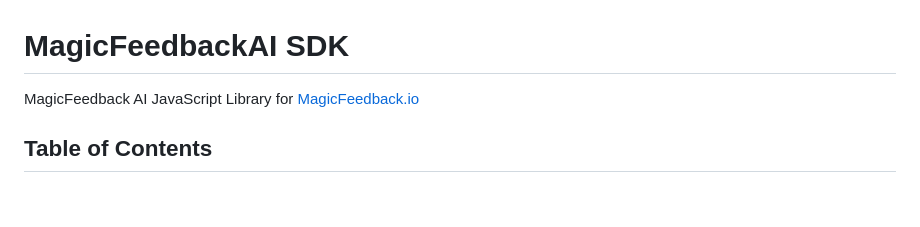
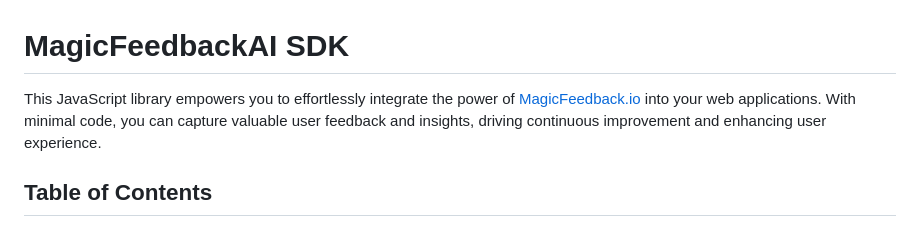
Before and after one commit to fariasweb/magicfeedback-sdk, a Markdown page: README.md, the part around the change. Drawn GitHub-style; blank space fills up the shorter version.

Commit message:
Readme.md - Style

```diff
--- a/README.md
+++ b/README.md
@@ -1,6 +1,6 @@
 # MagicFeedbackAI SDK
 
-MagicFeedback AI JavaScript Library for [MagicFeedback.io](https://magicfeedback.io/)
+This JavaScript library empowers you to effortlessly integrate the power of [MagicFeedback.io](https://magicfeedback.io/) into your web applications. With minimal code, you can capture valuable user feedback and insights, driving continuous improvement and enhancing user experience.
 
 ## Table of Contents
 
```
